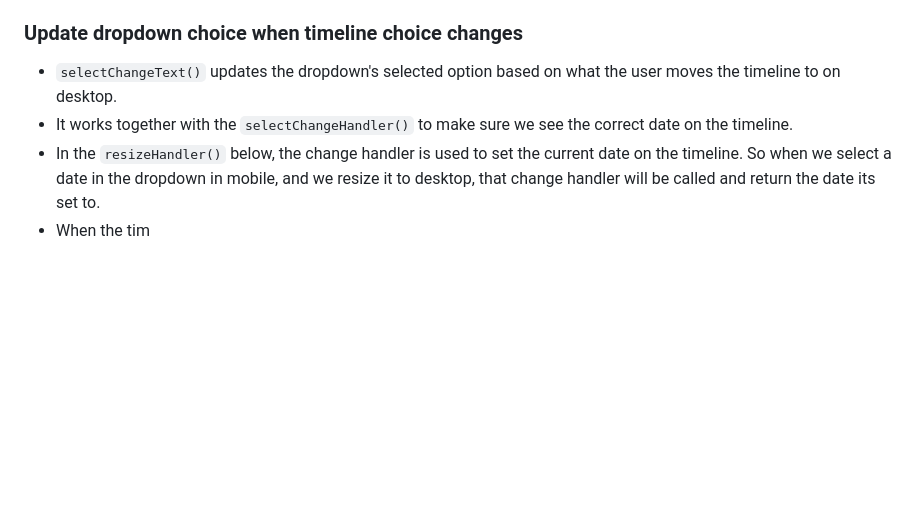
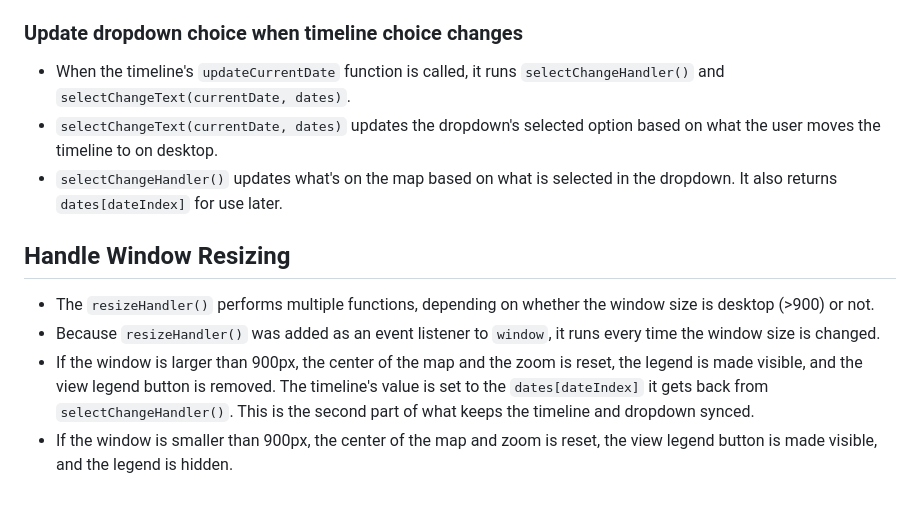
Before and after one commit to mariel-delagarza/test-map, a Markdown page: tnt-russia-btg-map/map/README.md, the part around the change. Drawn GitHub-style; blank space fills up the shorter version.

```diff
--- a/tnt-russia-btg-map/map/README.md
+++ b/tnt-russia-btg-map/map/README.md
@@ -221,7 +221,13 @@ Because the timeline functionality isn't practical on a small mobile screen, it'
 
 ### Update dropdown choice when timeline choice changes
 
-- `selectChangeText()` updates the dropdown's selected option based on what the user moves the timeline to on desktop.
-- It works together with the `selectChangeHandler()` to make sure we see the correct date on the timeline.
-- In the `resizeHandler()` below, the change handler is used to set the current date on the timeline. So when we select a date in the dropdown in mobile, and we resize it to desktop, that change handler will be called and return the date its set to.
-- When the tim
+- When the timeline's `updateCurrentDate` function is called, it runs `selectChangeHandler()` and `selectChangeText(currentDate, dates)`.
+- `selectChangeText(currentDate, dates)` updates the dropdown's selected option based on what the user moves the timeline to on desktop.
+- `selectChangeHandler()` updates what's on the map based on what is selected in the dropdown. It also returns `dates[dateIndex]` for use later.
+
+## Handle Window Resizing
+
+- The `resizeHandler()` performs multiple functions, depending on whether the window size is desktop (>900) or not.
+- Because `resizeHandler()` was added as an event listener to `window`, it runs every time the window size is changed.
+- If the window is larger than 900px, the center of the map and the zoom is reset, the legend is made visible, and the view legend button is removed. The timeline's value is set to the `dates[dateIndex]` it gets back from `selectChangeHandler()`. This is the second part of what keeps the timeline and dropdown synced.
+- If the window is smaller than 900px, the center of the map and zoom is reset, the view legend button is made visible, and the legend is hidden.
```
